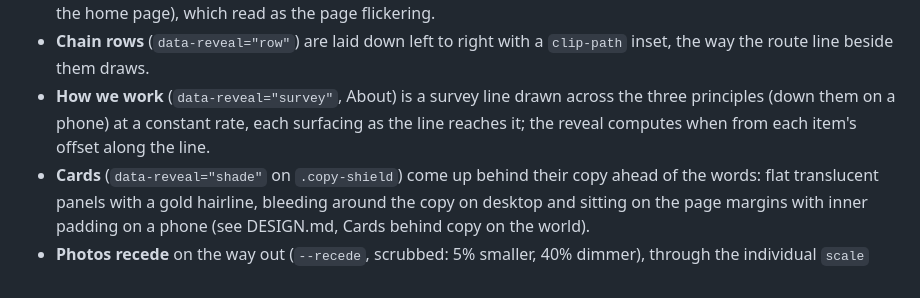
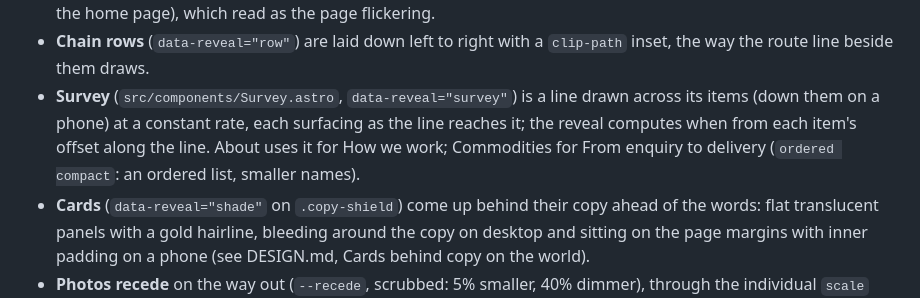
Before and after one commit to ranbeer03/aevum, a Markdown page: README.md, the part around the change. Rendered like a GitHub page.

Commit message:
Docs: survey component and order section

```diff
--- a/README.md
+++ b/README.md
@@ -349,10 +349,11 @@ and a lift on every exit, all at once, is what made the page read as crowded.
   the page flickering.
 - **Chain rows** (`data-reveal="row"`) are laid down left to right with a
   `clip-path` inset, the way the route line beside them draws.
-- **How we work** (`data-reveal="survey"`, About) is a survey line drawn across
-  the three principles (down them on a phone) at a constant rate, each
+- **Survey** (`src/components/Survey.astro`, `data-reveal="survey"`) is a line
+  drawn across its items (down them on a phone) at a constant rate, each
   surfacing as the line reaches it; the reveal computes when from each item's
-  offset along the line.
+  offset along the line. About uses it for How we work; Commodities for From
+  enquiry to delivery (`ordered compact`: an ordered list, smaller names).
 - **Cards** (`data-reveal="shade"` on `.copy-shield`) come up behind their
   copy ahead of the words: flat translucent panels with a gold hairline,
   bleeding around the copy on desktop and sitting on the page margins with
```
Also changed, not shown: DESIGN.md (+1 -1 lines).
